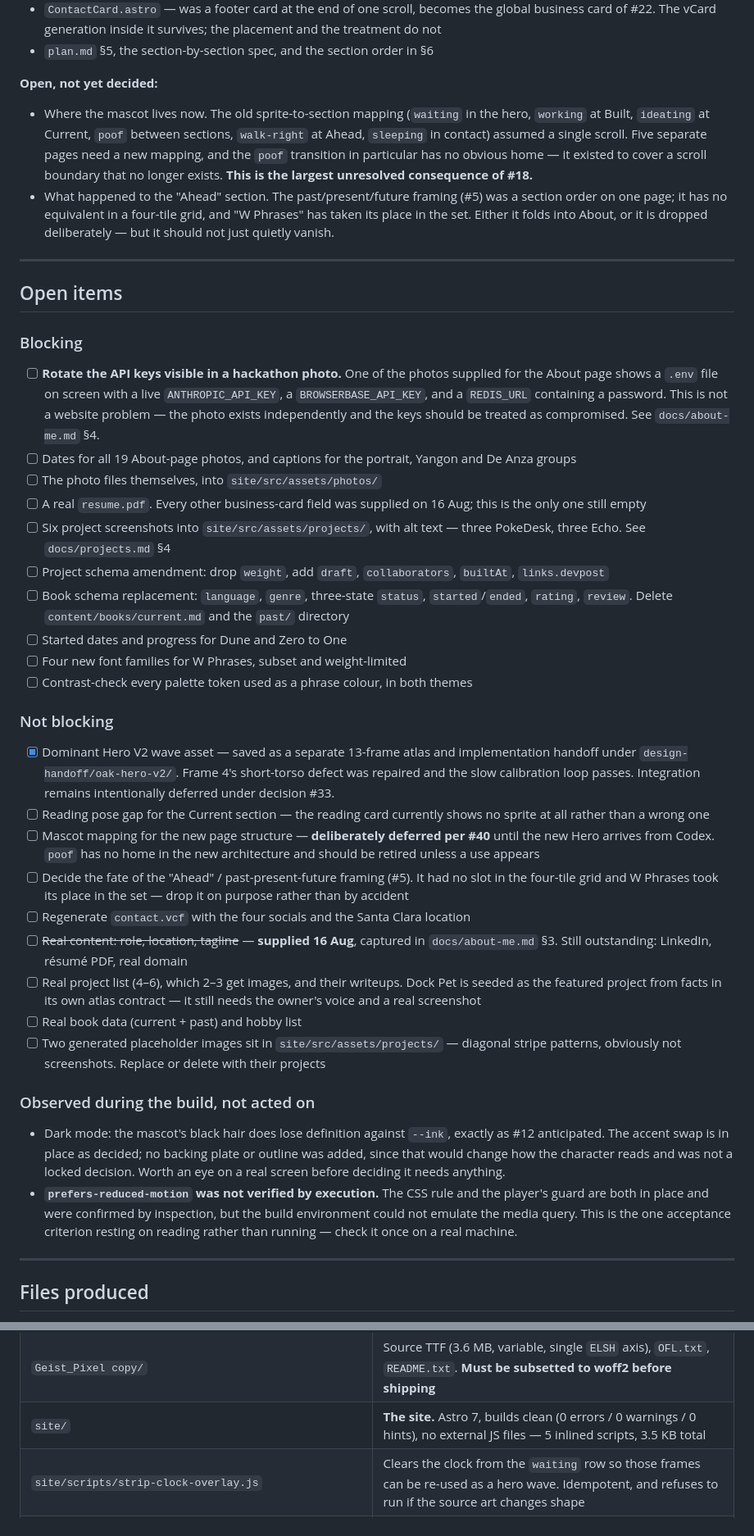
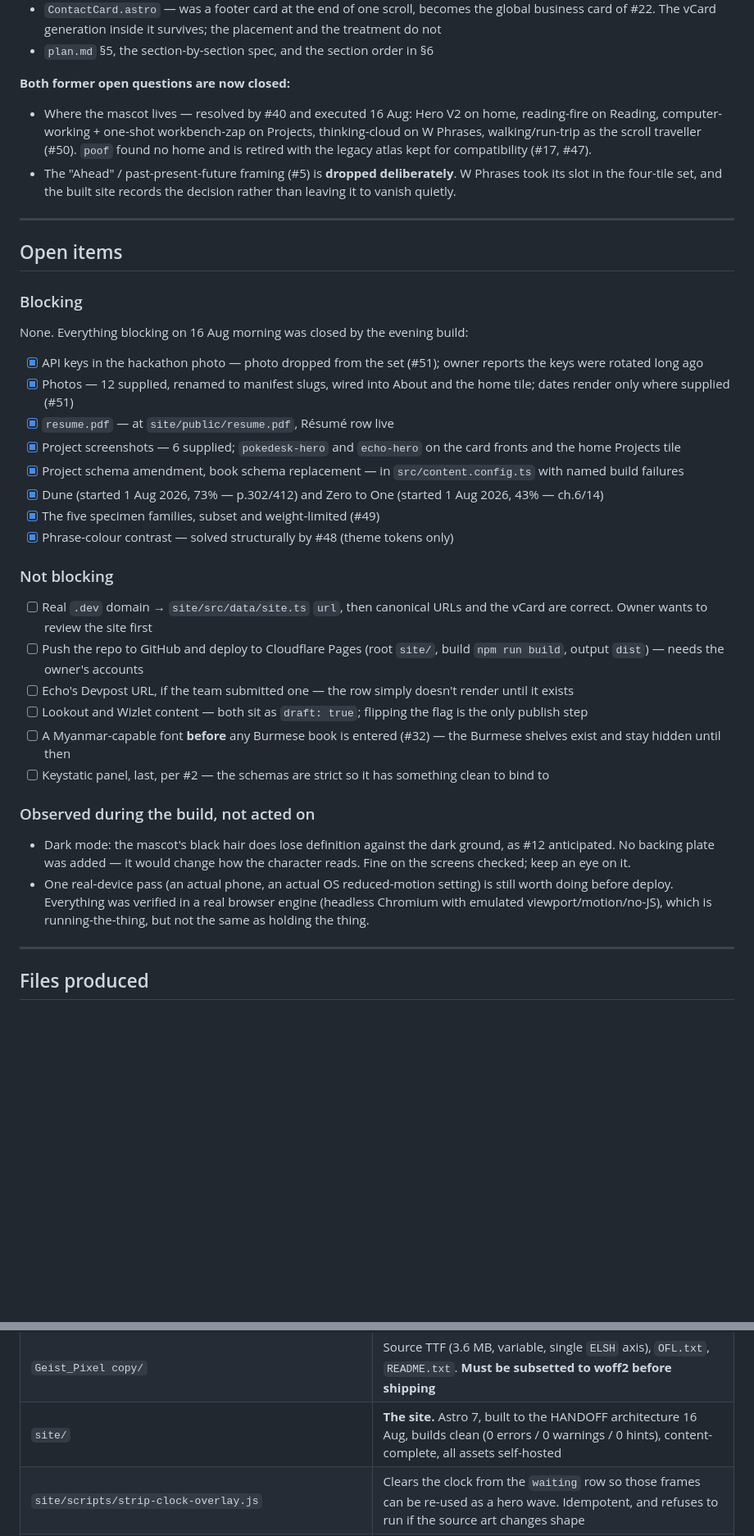
Before and after one commit to Mr-Shine09/mrshine.dev, a Markdown page: ledger.md, 2 parts joined by grey strips. Shown at 82% size. Rendered like a GitHub page; blank space fills up the shorter version.

```diff
--- a/ledger.md
+++ b/ledger.md
@@ -115,18 +120,16 @@ as bigger than it is.
   placement and the treatment do not
 - `plan.md` §5, the section-by-section spec, and the section order in §6
 
-**Open, not yet decided:**
+**Both former open questions are now closed:**
 
-- Where the mascot lives now. The old sprite-to-section mapping (`waiting` in
-  the hero, `working` at Built, `ideating` at Current, `poof` between sections,
-  `walk-right` at Ahead, `sleeping` in contact) assumed a single scroll. Five
-  separate pages need a new mapping, and the `poof` transition in particular has
-  no obvious home — it existed to cover a scroll boundary that no longer exists.
-  **This is the largest unresolved consequence of #18.**
-- What happened to the "Ahead" section. The past/present/future framing (#5) was
-  a section order on one page; it has no equivalent in a four-tile grid, and
-  "W Phrases" has taken its place in the set. Either it folds into About, or it
-  is dropped deliberately — but it should not just quietly vanish.
+- Where the mascot lives — resolved by #40 and executed 16 Aug: Hero V2 on home,
+  reading-fire on Reading, computer-working + one-shot workbench-zap on
+  Projects, thinking-cloud on W Phrases, walking/run-trip as the scroll
+  traveller (#50). `poof` found no home and is retired with the legacy atlas
+  kept for compatibility (#17, #47).
+- The "Ahead" / past-present-future framing (#5) is **dropped deliberately**.
+  W Phrases took its slot in the four-tile set, and the built site records the
+  decision rather than leaving it to vanish quietly.
 
 ---
 
@@ -134,48 +137,45 @@ as bigger than it is.
 
 ### Blocking
 
-- [ ] **Rotate the API keys visible in a hackathon photo.** One of the photos
-      supplied for the About page shows a `.env` file on screen with a live
-      `ANTHROPIC_API_KEY`, a `BROWSERBASE_API_KEY`, and a `REDIS_URL` containing
-      a password. This is not a website problem — the photo exists independently
-      and the keys should be treated as compromised. See `docs/about-me.md` §4.
-- [ ] Dates for all 19 About-page photos, and captions for the portrait, Yangon
-      and De Anza groups
-- [ ] The photo files themselves, into `site/src/assets/photos/`
-- [ ] A real `resume.pdf`. Every other business-card field was supplied on
-      16 Aug; this is the only one still empty
-- [ ] Six project screenshots into `site/src/assets/projects/`, with alt text —
-      three PokeDesk, three Echo. See `docs/projects.md` §4
-- [ ] Project schema amendment: drop `weight`, add `draft`, `collaborators`,
-      `builtAt`, `links.devpost`
-- [ ] Book schema replacement: `language`, `genre`, three-state `status`,
-      `started`/`ended`, `rating`, `review`. Delete `content/books/current.md`
-      and the `past/` directory
-- [ ] Started dates and progress for Dune and Zero to One
-- [ ] Four new font families for W Phrases, subset and weight-limited
-- [ ] Contrast-check every palette token used as a phrase colour, in both themes
+None. Everything blocking on 16 Aug morning was closed by the evening build:
+
+- [x] API keys in the hackathon photo — photo dropped from the set (#51); owner
+      reports the keys were rotated long ago
+- [x] Photos — 12 supplied, renamed to manifest slugs, wired into About and the
+      home tile; dates render only where supplied (#51)
+- [x] `resume.pdf` — at `site/public/resume.pdf`, Résumé row live
+- [x] Project screenshots — 6 supplied; `pokedesk-hero` and `echo-hero` on the
+      card fronts and the home Projects tile
+- [x] Project schema amendment, book schema replacement — in
+      `src/content.config.ts` with named build failures
+- [x] Dune (started 1 Aug 2026, 73% — p.302/412) and Zero to One (started
+      1 Aug 2026, 43% — ch.6/14)
+- [x] The five specimen families, subset and weight-limited (#49)
+- [x] Phrase-colour contrast — solved structurally by #48 (theme tokens only)
 
 ### Not blocking
-- [x] Dominant Hero V2 wave asset — saved as a separate 13-frame atlas and
-      implementation handoff under `design-handoff/oak-hero-v2/`. Frame 4's
-      short-torso defect was repaired and the slow calibration loop passes.
-      Integration remains intentionally deferred under decision #33.
-- [ ] Reading pose gap for the Current section — the reading card currently shows no sprite at all rather than a wrong one
-- [ ] Mascot mapping for the new page structure — **deliberately deferred per #40**
-      until the new Hero arrives from Codex. `poof` has no home in the new
-      architecture and should be retired unless a use appears
-- [ ] Decide the fate of the "Ahead" / past-present-future framing (#5). It had
-      no slot in the four-tile grid and W Phrases took its place in the set —
-      drop it on purpose rather than by accident
-- [ ] Regenerate `contact.vcf` with the four socials and the Santa Clara location
-- [ ] ~~Real content: role, location, tagline~~ — **supplied 16 Aug**, captured in `docs/about-me.md` §3. Still outstanding: LinkedIn, résumé PDF, real domain
-- [ ] Real project list (4–6), which 2–3 get images, and their writeups. Dock Pet is seeded as the featured project from facts in its own atlas contract — it still needs the owner's voice and a real screenshot
-- [ ] Real book data (current + past) and hobby list
-- [ ] Two generated placeholder images sit in `site/src/assets/projects/` — diagonal stripe patterns, obviously not screenshots. Replace or delete with their projects
+
+- [ ] Real `.dev` domain → `site/src/data/site.ts` `url`, then canonical URLs
+      and the vCard are correct. Owner wants to review the site first
+- [ ] Push the repo to GitHub and deploy to Cloudflare Pages (root `site/`,
+      build `npm run build`, output `dist`) — needs the owner's accounts
+- [ ] Echo's Devpost URL, if the team submitted one — the row simply doesn't
+      render until it exists
+- [ ] Lookout and Wizlet content — both sit as `draft: true`; flipping the flag
+      is the only publish step
+- [ ] A Myanmar-capable font **before** any Burmese book is entered (#32) — the
+      Burmese shelves exist and stay hidden until then
+- [ ] Keystatic panel, last, per #2 — the schemas are strict so it has something
+      clean to bind to
 
 ### Observed during the build, not acted on
-- Dark mode: the mascot's black hair does lose definition against `--ink`, exactly as #12 anticipated. The accent swap is in place as decided; no backing plate or outline was added, since that would change how the character reads and was not a locked decision. Worth an eye on a real screen before deciding it needs anything.
-- **`prefers-reduced-motion` was not verified by execution.** The CSS rule and the player's guard are both in place and were confirmed by inspection, but the build environment could not emulate the media query. This is the one acceptance criterion resting on reading rather than running — check it once on a real machine.
+- Dark mode: the mascot's black hair does lose definition against the dark
+  ground, as #12 anticipated. No backing plate was added — it would change how
+  the character reads. Fine on the screens checked; keep an eye on it.
+- One real-device pass (an actual phone, an actual OS reduced-motion setting)
+  is still worth doing before deploy. Everything was verified in a real browser
+  engine (headless Chromium with emulated viewport/motion/no-JS), which is
+  running-the-thing, but not the same as holding the thing.
 
 ---
 
@@ -194,7 +194,7 @@ The original build files were verified against the working directory on
 | `docs/contact.md` | Content spec for Contact — the fifth of five. The card opened as a page, the full link set, why there is no form, and the vCard regeneration |
 | `HANDOFF.md` | **The build brief.** Self-contained: architecture, routes, the Geist Pixel type system, the Riso C2 theme with measured contrast, per-page component specs, schemas, what to keep and what to delete, and acceptance criteria. Written 16 Aug for a session starting cold |
 | `Geist_Pixel copy/` | Source TTF (3.6 MB, variable, single `ELSH` axis), `OFL.txt`, `README.txt`. **Must be subsetted to woff2 before shipping** |
-| `site/` | **The site.** Astro 7, builds clean (0 errors / 0 warnings / 0 hints), no external JS files — 5 inlined scripts, 3.5 KB total |
+| `site/` | **The site.** Astro 7, built to the HANDOFF architecture 16 Aug, builds clean (0 errors / 0 warnings / 0 hints), content-complete, all assets self-hosted |
 | `site/scripts/strip-clock-overlay.js` | Clears the clock from the `waiting` row so those frames can be re-used as a hero wave. Idempotent, and refuses to run if the source art changes shape |
 | `site/public/assets/animation/ANIMATION_ASSETS.md` | Canonical asset map. Claude should start here before placing or changing any mascot animation |
 | `site/public/assets/animation/scenes/` | Six approved 12-frame runtime atlases plus one shared timing contract |
```
Also changed, not shown: other parts of ledger.md (+83 -51 lines).
